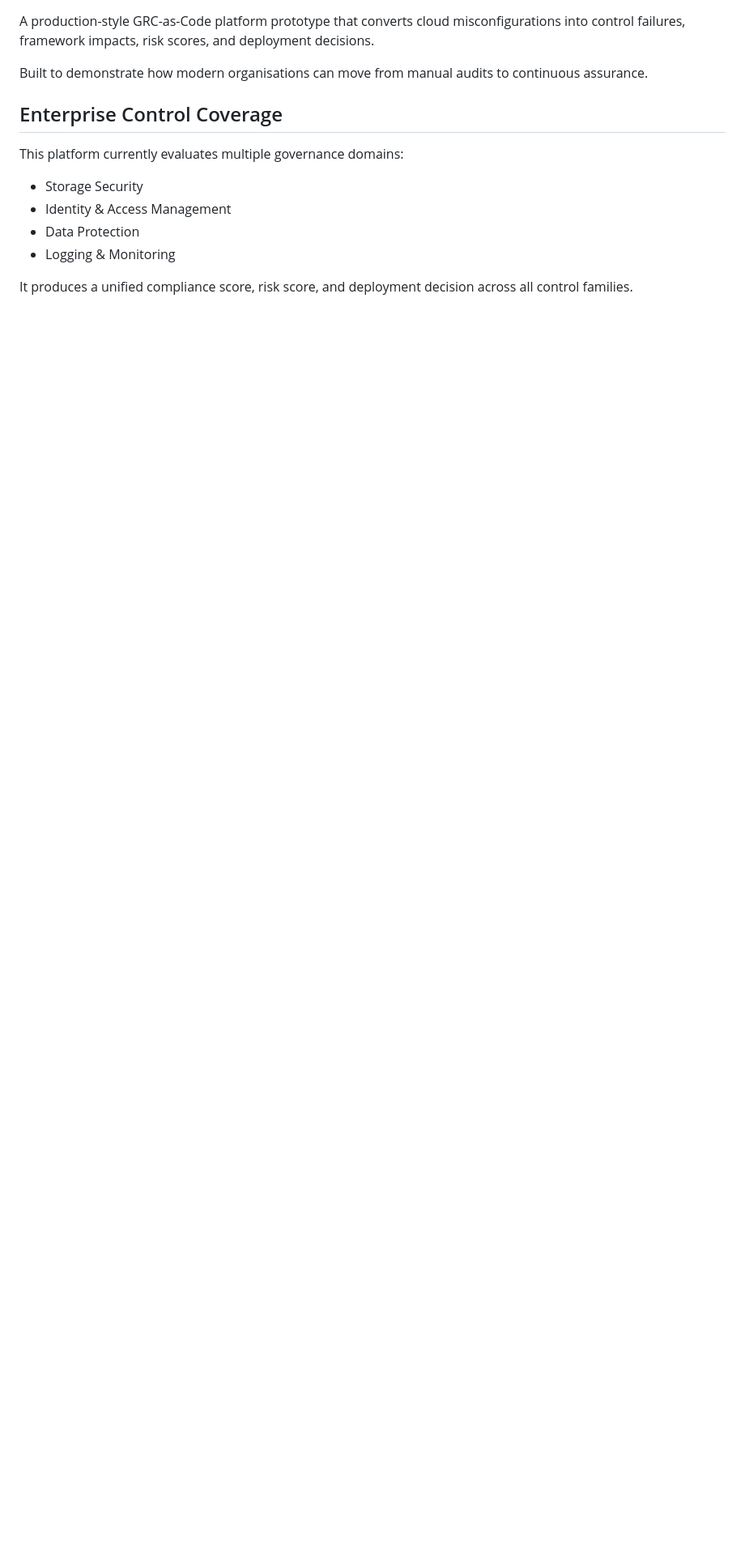
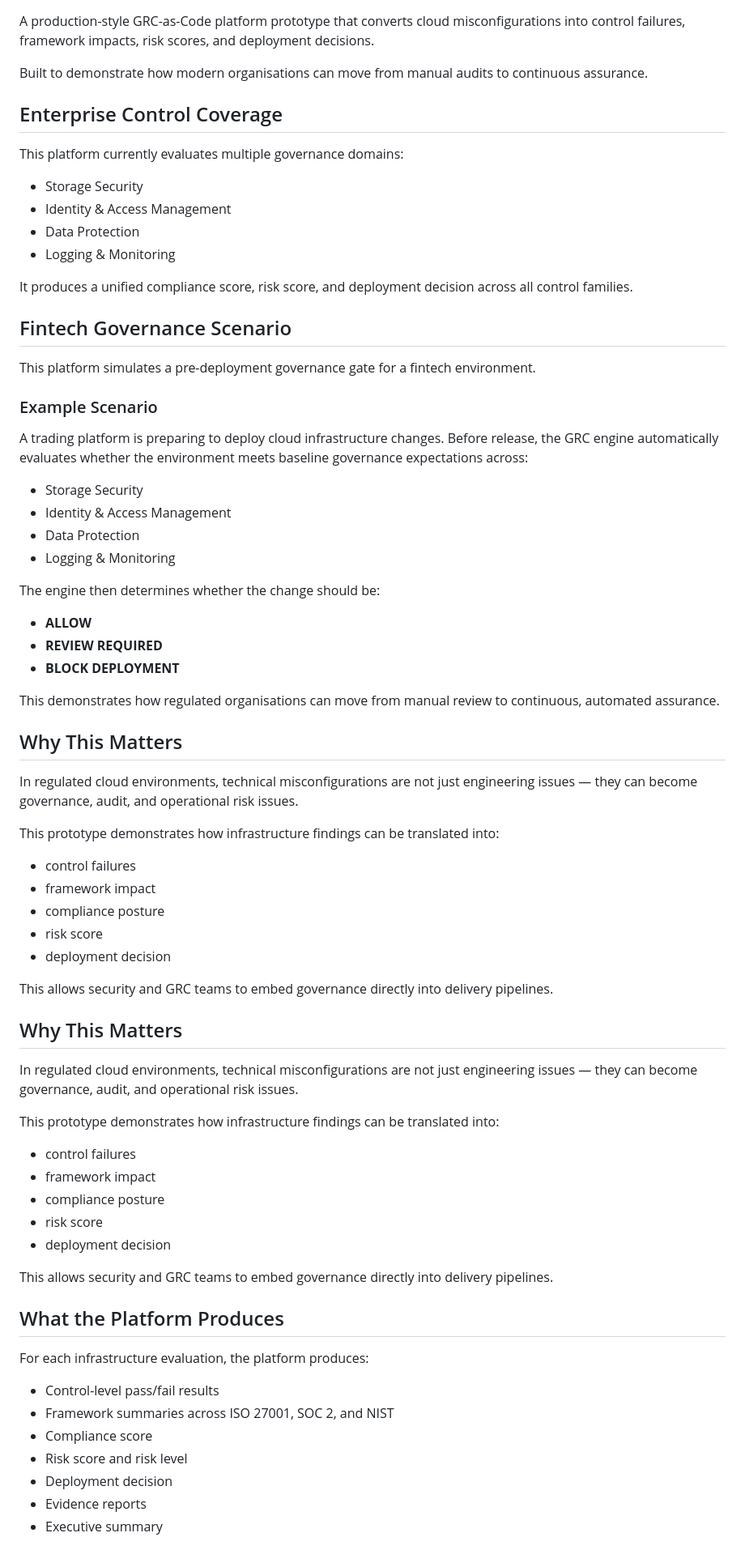
Before and after one commit to Jaymeso/grc-as-code-lab, a Markdown page: README.md, the part around one of its changes. Shown at 81% size. Drawn GitHub-style; blank space fills up the shorter version.

Commit message:
Week 5: add fintech scenario and client-facing product framing

```diff
--- a/README.md
+++ b/README.md
@@ -25,3 +25,65 @@ This platform currently evaluates multiple governance domains:
 - Logging & Monitoring
 
 It produces a unified compliance score, risk score, and deployment decision across all control families.
+
+## Fintech Governance Scenario
+
+This platform simulates a pre-deployment governance gate for a fintech environment.
+
+### Example Scenario
+
+A trading platform is preparing to deploy cloud infrastructure changes. Before release, the GRC engine automatically evaluates whether the environment meets baseline governance expectations across:
+
+- Storage Security
+- Identity & Access Management
+- Data Protection
+- Logging & Monitoring
+
+The engine then determines whether the change should be:
+
+- **ALLOW**
+- **REVIEW REQUIRED**
+- **BLOCK DEPLOYMENT**
+
+This demonstrates how regulated organisations can move from manual review to continuous, automated assurance.
+
+## Why This Matters
+
+In regulated cloud environments, technical misconfigurations are not just engineering issues — they can become governance, audit, and operational risk issues.
+
+This prototype demonstrates how infrastructure findings can be translated into:
+
+- control failures
+- framework impact
+- compliance posture
+- risk score
+- deployment decision
+
+This allows security and GRC teams to embed governance directly into delivery pipelines.
+
+## Why This Matters
+
+In regulated cloud environments, technical misconfigurations are not just engineering issues — they can become governance, audit, and operational risk issues.
+
+This prototype demonstrates how infrastructure findings can be translated into:
+
+- control failures
+- framework impact
+- compliance posture
+- risk score
+- deployment decision
+
+This allows security and GRC teams to embed governance directly into delivery pipelines.
+
+## What the Platform Produces
+
+For each infrastructure evaluation, the platform produces:
+
+- Control-level pass/fail results
+- Framework summaries across ISO 27001, SOC 2, and NIST
+- Compliance score
+- Risk score and risk level
+- Deployment decision
+- Evidence reports
+- Executive summary
+
```
Also changed, not shown: other parts of README.md (+33 -0 lines).
